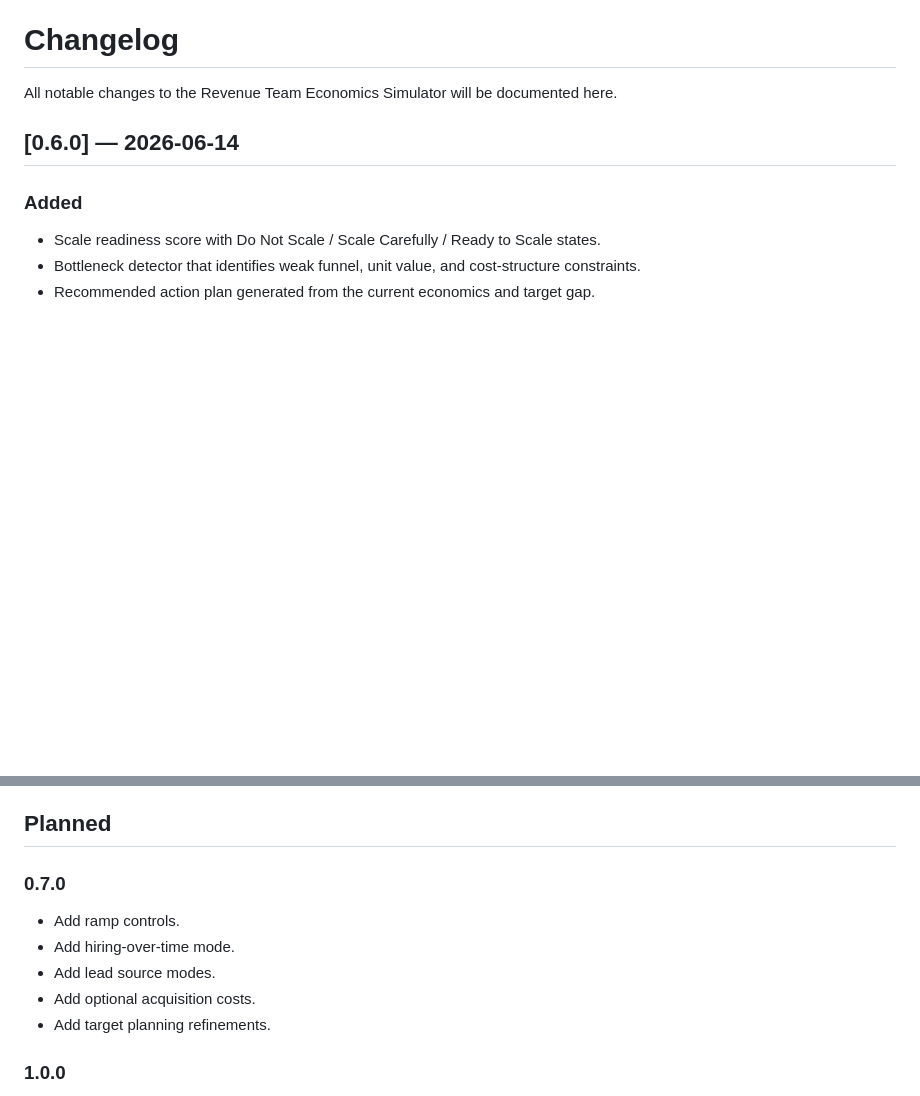
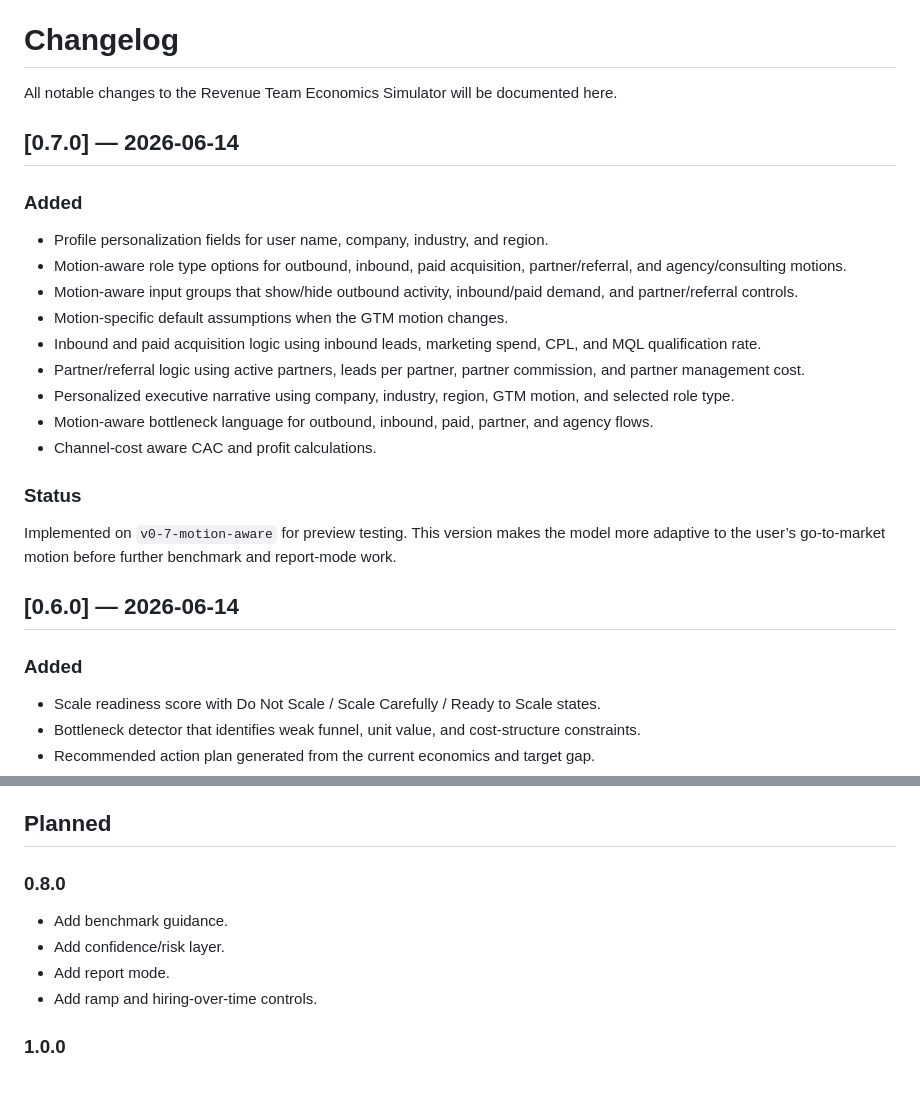
Before and after one commit to etherveilcodearchive/revenue-team-economics-simulator, a Markdown page: CHANGELOG.md, 2 parts joined by grey strips. Rendered like a GitHub page; blank space fills up the shorter version.

Commit message:
Document v0.7 motion-aware engine

```diff
--- a/CHANGELOG.md
+++ b/CHANGELOG.md
@@ -1,6 +1,24 @@
 # Changelog
 
 All notable changes to the Revenue Team Economics Simulator will be documented here.
+
+## [0.7.0] — 2026-06-14
+
+### Added
+
+- Profile personalization fields for user name, company, industry, and region.
+- Motion-aware role type options for outbound, inbound, paid acquisition, partner/referral, and agency/consulting motions.
+- Motion-aware input groups that show/hide outbound activity, inbound/paid demand, and partner/referral controls.
+- Motion-specific default assumptions when the GTM motion changes.
+- Inbound and paid acquisition logic using inbound leads, marketing spend, CPL, and MQL qualification rate.
+- Partner/referral logic using active partners, leads per partner, partner commission, and partner management cost.
+- Personalized executive narrative using company, industry, region, GTM motion, and selected role type.
+- Motion-aware bottleneck language for outbound, inbound, paid, partner, and agency flows.
+- Channel-cost aware CAC and profit calculations.
+
+### Status
+
+Implemented on `v0-7-motion-aware` for preview testing. This version makes the model more adaptive to the user’s go-to-market motion before further benchmark and report-mode work.
 
 ## [0.6.0] — 2026-06-14
 
@@ -109,13 +127,12 @@ Infrastructure live. Product engine not yet ported.
 
 ## Planned
 
-### 0.7.0
+### 0.8.0
 
-- Add ramp controls.
-- Add hiring-over-time mode.
-- Add lead source modes.
-- Add optional acquisition costs.
-- Add target planning refinements.
+- Add benchmark guidance.
+- Add confidence/risk layer.
+- Add report mode.
+- Add ramp and hiring-over-time controls.
 
 ### 1.0.0
 
```
